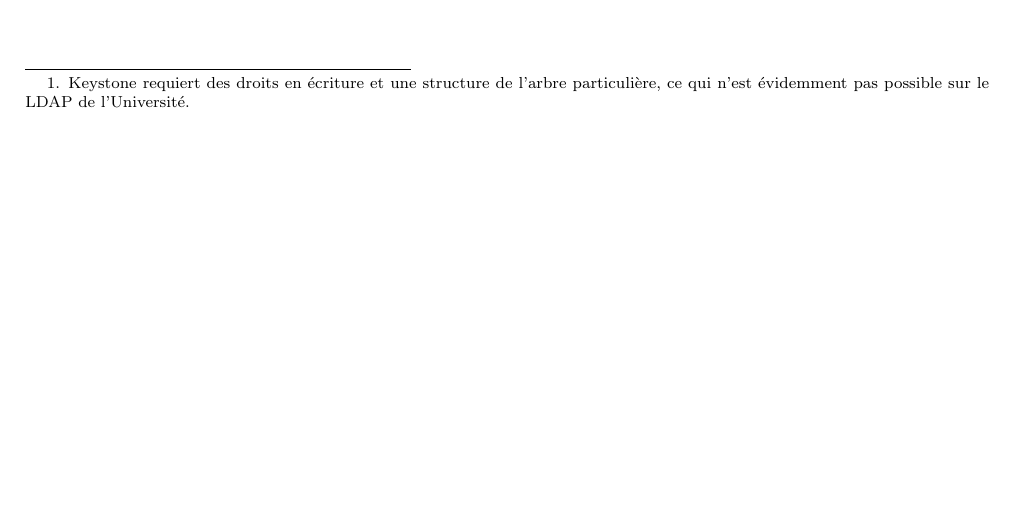
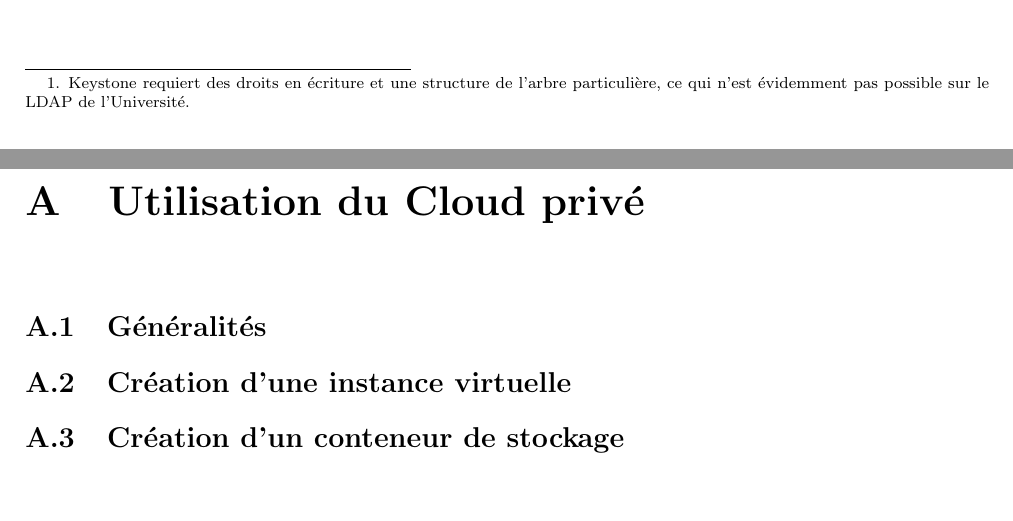
Before and after one commit to OpenLamas/Projet_OpenStack, a LaTeX document (docs/Rapport/rapport.tex): part of page 16 of 30 before the commit and two parts of pages 16 and 17 of 32 after it, the two joined at a grey line, cut so that both start at the same text, the shorter picture padded with empty space. Compiled offline with pdfLaTeX.

Commit message:
Ajout sections utilisation et administration

```diff
--- a/docs/Rapport/rapport.tex
+++ b/docs/Rapport/rapport.tex
@@ -407,3 +407,9 @@ Concernant \gls{openstack} il s'agit d'un projet au potentiel énorme de part sa
 
 
 \appendix
+\chapter{Utilisation du \gls{cloudprive}}
+\section{Généralités}
+
+\section{Création d'une instance virtuelle}
+
+\section{Création d'un conteneur de stockage}
```
Also changed, not shown: docs/Rapport/rapport.tex (10 more changed lines).
